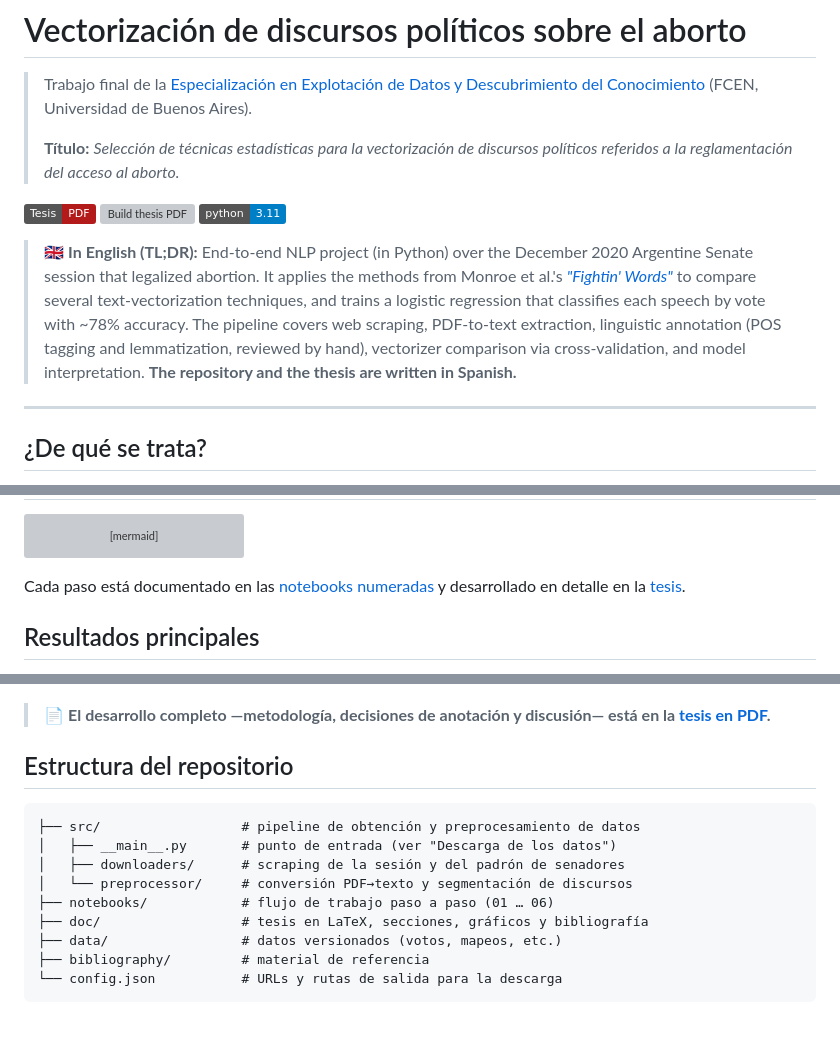
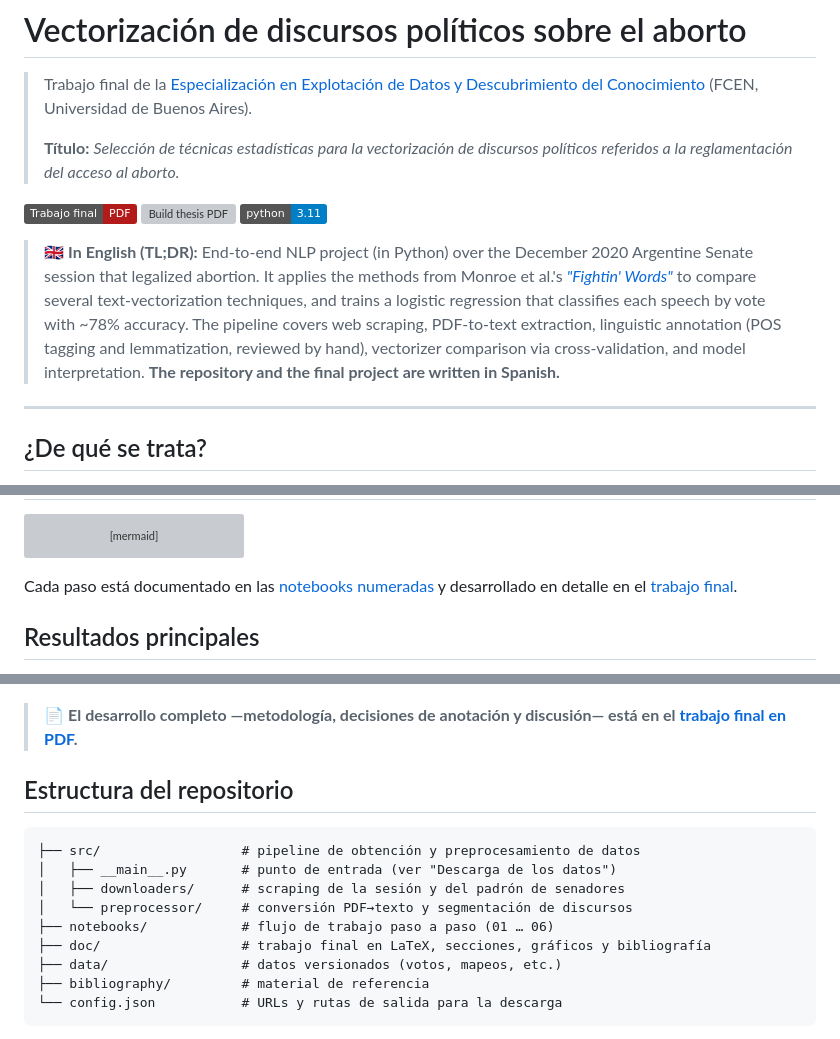
Before and after one commit to macfernandez/eddc-specialization-project, a Markdown page: README.md, 3 parts joined by grey strips. Rendered like a GitHub page; badges without logos; grey boxes are pictures that could not be loaded.

Commit message:
Reemplazar "tesis" por "trabajo final" en el README
El trabajo de cierre de la Especialización es un trabajo final, no una
tesis (término reservado para maestría/doctorado). Se corrige el texto
visible y el badge; las URLs internas del PDF se mantienen por ahora.

Co-Authored-By: Claude Opus 4.8 <noreply@anthropic.com>
Claude-Session: https://claude.ai/code/session_01V9csQEnoGisR6w9kp5K7zM

````diff
--- a/README.md
+++ b/README.md
@@ -4,11 +4,11 @@
 >
 > **Título:** _Selección de técnicas estadísticas para la vectorización de discursos políticos referidos a la reglamentación del acceso al aborto._
 
-[![Tesis (PDF)](https://img.shields.io/badge/Tesis-PDF-b31b1b)](https://macfernandez.github.io/eddc-specialization-project/thesis.pdf)
+[![Trabajo final (PDF)](https://img.shields.io/badge/Trabajo%20final-PDF-b31b1b)](https://macfernandez.github.io/eddc-specialization-project/thesis.pdf)
 [![Build thesis PDF](https://github.com/macfernandez/eddc-specialization-project/actions/workflows/build-thesis.yml/badge.svg)](https://github.com/macfernandez/eddc-specialization-project/actions/workflows/build-thesis.yml)
 ![Python](https://img.shields.io/badge/python-3.11-blue)
 
-> 🇬🇧 **In English (TL;DR):** End-to-end NLP project (in Python) over the December 2020 Argentine Senate session that legalized abortion. It applies the methods from Monroe et al.'s _["Fightin' Words"](https://doi.org/10.1093/pan/mpn018)_ to compare several text-vectorization techniques, and trains a logistic regression that classifies each speech by vote with ~78% accuracy. The pipeline covers web scraping, PDF-to-text extraction, linguistic annotation (POS tagging and lemmatization, reviewed by hand), vectorizer comparison via cross-validation, and model interpretation. **The repository and the thesis are written in Spanish.**
+> 🇬🇧 **In English (TL;DR):** End-to-end NLP project (in Python) over the December 2020 Argentine Senate session that legalized abortion. It applies the methods from Monroe et al.'s _["Fightin' Words"](https://doi.org/10.1093/pan/mpn018)_ to compare several text-vectorization techniques, and trains a logistic regression that classifies each speech by vote with ~78% accuracy. The pipeline covers web scraping, PDF-to-text extraction, linguistic annotation (POS tagging and lemmatization, reviewed by hand), vectorizer comparison via cross-validation, and model interpretation. **The repository and the final project are written in Spanish.**
 
 ---
 
@@ -48,7 +48,7 @@ flowchart LR
     H --> I[Modelo final<br/>+ interpretación]
 ```
 
-Cada paso está documentado en las [notebooks numeradas](./notebooks/) y desarrollado en detalle en la [tesis](https://macfernandez.github.io/eddc-specialization-project/thesis.pdf).
+Cada paso está documentado en las [notebooks numeradas](./notebooks/) y desarrollado en detalle en el [trabajo final](https://macfernandez.github.io/eddc-specialization-project/thesis.pdf).
 
 ## Resultados principales
 
@@ -74,7 +74,7 @@ Cada paso está documentado en las [notebooks numeradas](./notebooks/) y desarro
 
 ![Importancia de los rasgos del modelo final](./doc/images/graphs/lr_feature_importance_barplot_log_proba.png)
 
-> 📄 **El desarrollo completo —metodología, decisiones de anotación y discusión— está en la [tesis en PDF](https://macfernandez.github.io/eddc-specialization-project/thesis.pdf).**
+> 📄 **El desarrollo completo —metodología, decisiones de anotación y discusión— está en el [trabajo final en PDF](https://macfernandez.github.io/eddc-specialization-project/thesis.pdf).**
 
 ## Estructura del repositorio
 
@@ -84,7 +84,7 @@ Cada paso está documentado en las [notebooks numeradas](./notebooks/) y desarro
 │   ├── downloaders/      # scraping de la sesión y del padrón de senadores
 │   └── preprocessor/     # conversión PDF→texto y segmentación de discursos
 ├── notebooks/            # flujo de trabajo paso a paso (01 … 06)
-├── doc/                  # tesis en LaTeX, secciones, gráficos y bibliografía
+├── doc/                  # trabajo final en LaTeX, secciones, gráficos y bibliografía
 ├── data/                 # datos versionados (votos, mapeos, etc.)
 ├── bibliography/         # material de referencia
 └── config.json           # URLs y rutas de salida para la descarga
````
Also changed, not shown: other parts of README.md (+1 -1 lines).
